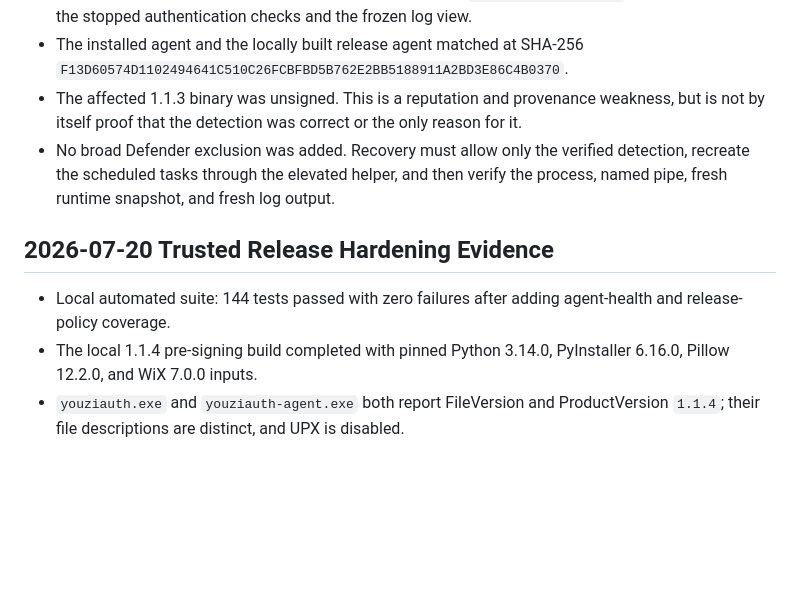
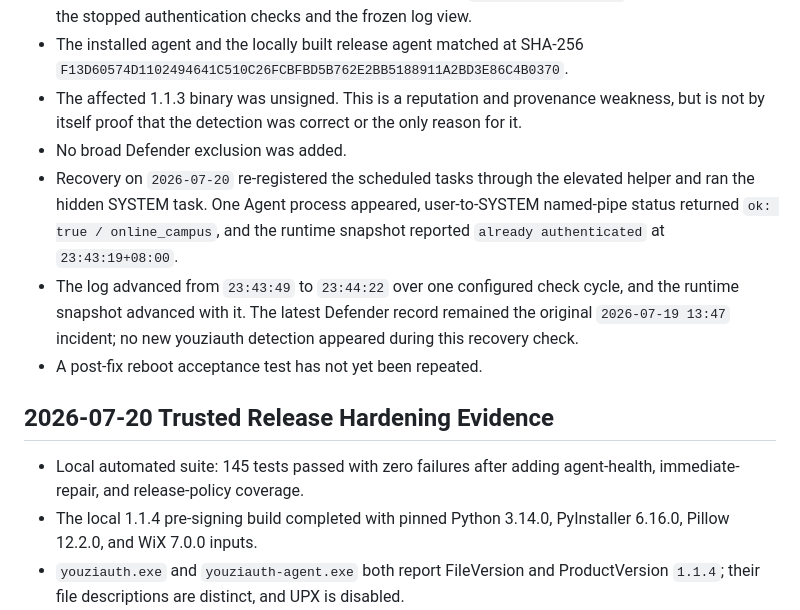
Before and after one commit to Cyzmmd/youziauth, a Markdown page: docs/release_audit.md, the part around the change. GitHub-like rendering; blank space fills up the shorter version.

Commit message:
docs: record successful agent recovery

```diff
--- a/docs/release_audit.md
+++ b/docs/release_audit.md
@@ -62,11 +62,14 @@ make Tkinter look broken even when the same Python works normally.
 - The final agent runtime/log update before quarantine was `2026-07-19 13:47:17`, which explains both the stopped authentication checks and the frozen log view.
 - The installed agent and the locally built release agent matched at SHA-256 `F13D60574D1102494641C510C26FCBFBD5B762E2BB5188911A2BD3E86C4B0370`.
 - The affected 1.1.3 binary was unsigned. This is a reputation and provenance weakness, but is not by itself proof that the detection was correct or the only reason for it.
-- No broad Defender exclusion was added. Recovery must allow only the verified detection, recreate the scheduled tasks through the elevated helper, and then verify the process, named pipe, fresh runtime snapshot, and fresh log output.
+- No broad Defender exclusion was added.
+- Recovery on `2026-07-20` re-registered the scheduled tasks through the elevated helper and ran the hidden SYSTEM task. One Agent process appeared, user-to-SYSTEM named-pipe status returned `ok: true / online_campus`, and the runtime snapshot reported `already authenticated` at `23:43:19+08:00`.
+- The log advanced from `23:43:49` to `23:44:22` over one configured check cycle, and the runtime snapshot advanced with it. The latest Defender record remained the original `2026-07-19 13:47` incident; no new youziauth detection appeared during this recovery check.
+- A post-fix reboot acceptance test has not yet been repeated.
 
 ## 2026-07-20 Trusted Release Hardening Evidence
 
-- Local automated suite: 144 tests passed with zero failures after adding agent-health and release-policy coverage.
+- Local automated suite: 145 tests passed with zero failures after adding agent-health, immediate-repair, and release-policy coverage.
 - The local 1.1.4 pre-signing build completed with pinned Python 3.14.0, PyInstaller 6.16.0, Pillow 12.2.0, and WiX 7.0.0 inputs.
 - `youziauth.exe` and `youziauth-agent.exe` both report FileVersion and ProductVersion `1.1.4`; their file descriptions are distinct, and UPX is disabled.
 - The locally built unsigned MSI is 15,402,016 bytes. The release verifier rejected it with `MSI signature is NotSigned`, as required; it is not eligible for public release.
```
